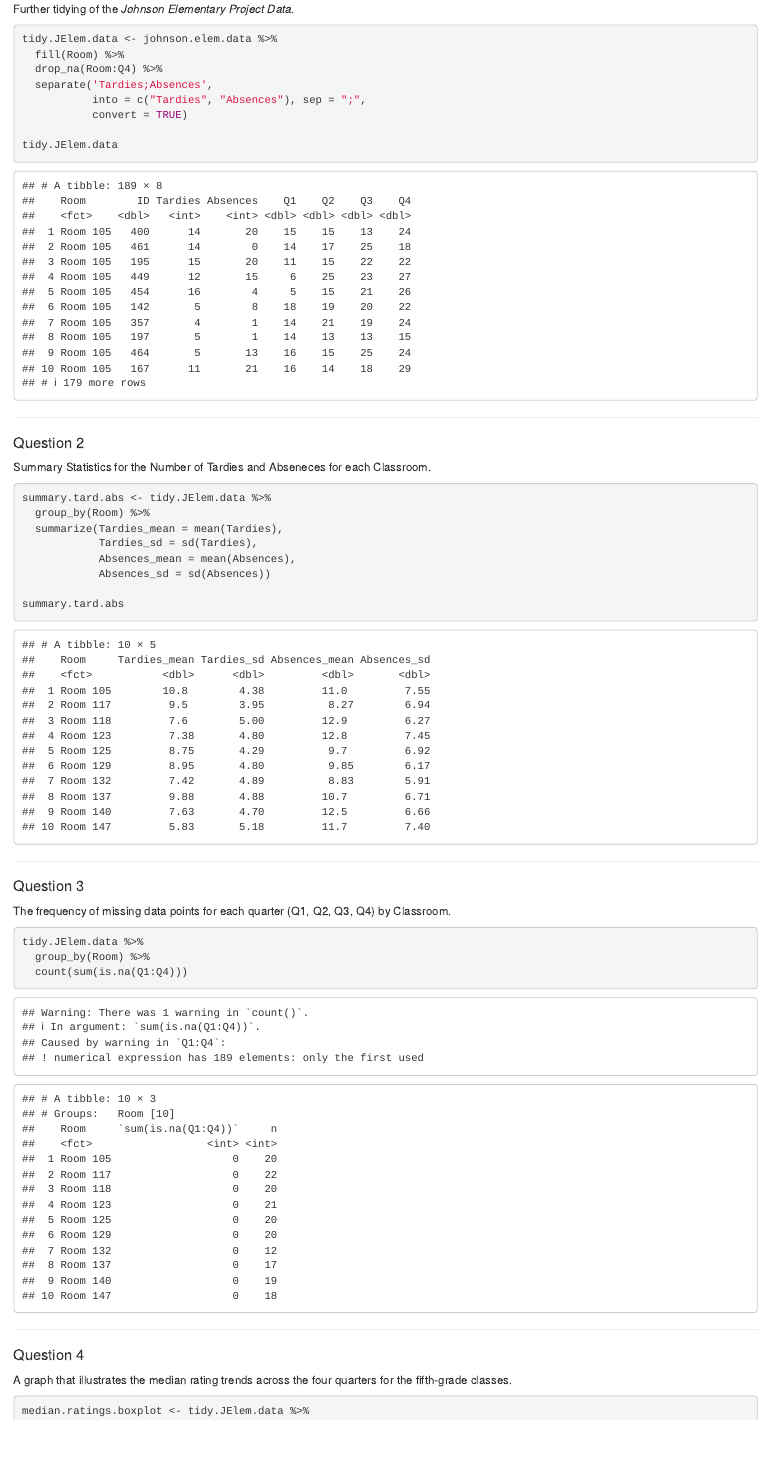
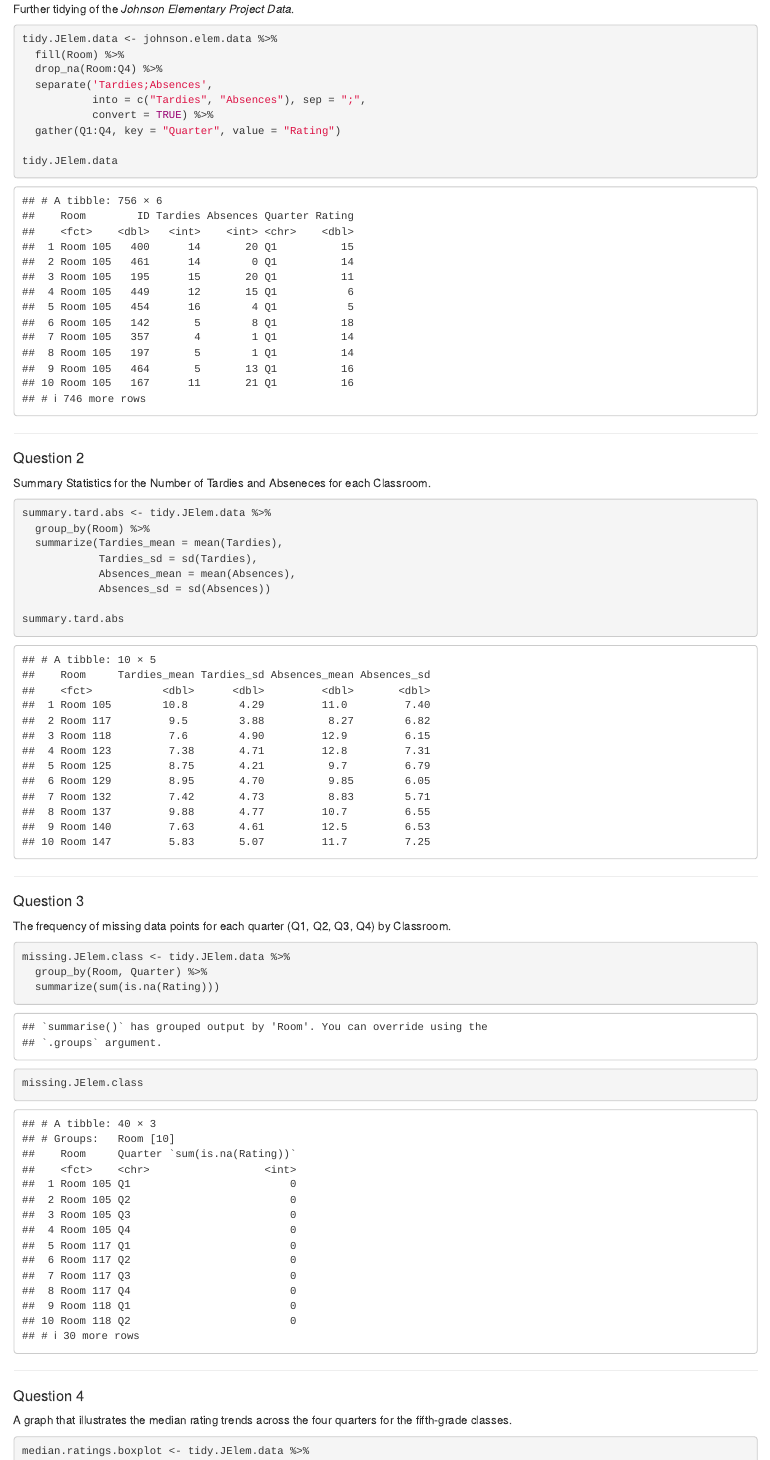
Before and after one commit to aehrhorn/Anna-Ehrhorn-Assignment-10, an R Markdown document (Code/Anna Ehrhorn Assignment #10.Rmd): the page in a window 1100 px wide, from 1250 px down. Rendered offline with R 4.5, knitr and Pandoc, with nearby package versions; some code elsewhere in the file could not run offline.

Commit message:
Making edits

````diff
--- a/Code/Anna Ehrhorn Assignment #10.Rmd
+++ b/Code/Anna Ehrhorn Assignment #10.Rmd
@@ -43,7 +43,8 @@ tidy.JElem.data <- johnson.elem.data %>%
   drop_na(Room:Q4) %>%
   separate('Tardies;Absences',
            into = c("Tardies", "Absences"), sep = ";",
-           convert = TRUE)
+           convert = TRUE) %>%
+  gather(Q1:Q4, key = "Quarter", value = "Rating")
 
 tidy.JElem.data
 ```
@@ -74,9 +75,11 @@ The frequency of missing data points for each quarter (Q1, Q2, Q3, Q4) by
 Classroom.
 
 ```{r}
-tidy.JElem.data %>%
-  group_by(Room) %>%
-  count(sum(is.na(Q1:Q4)))
+missing.JElem.class <- tidy.JElem.data %>%
+  group_by(Room, Quarter) %>%
+  summarize(sum(is.na(Rating)))
+
+missing.JElem.class
 ```
 
 
````
Also changed, not shown: Code/Anna Ehrhorn Assignment #10.nb.html.
